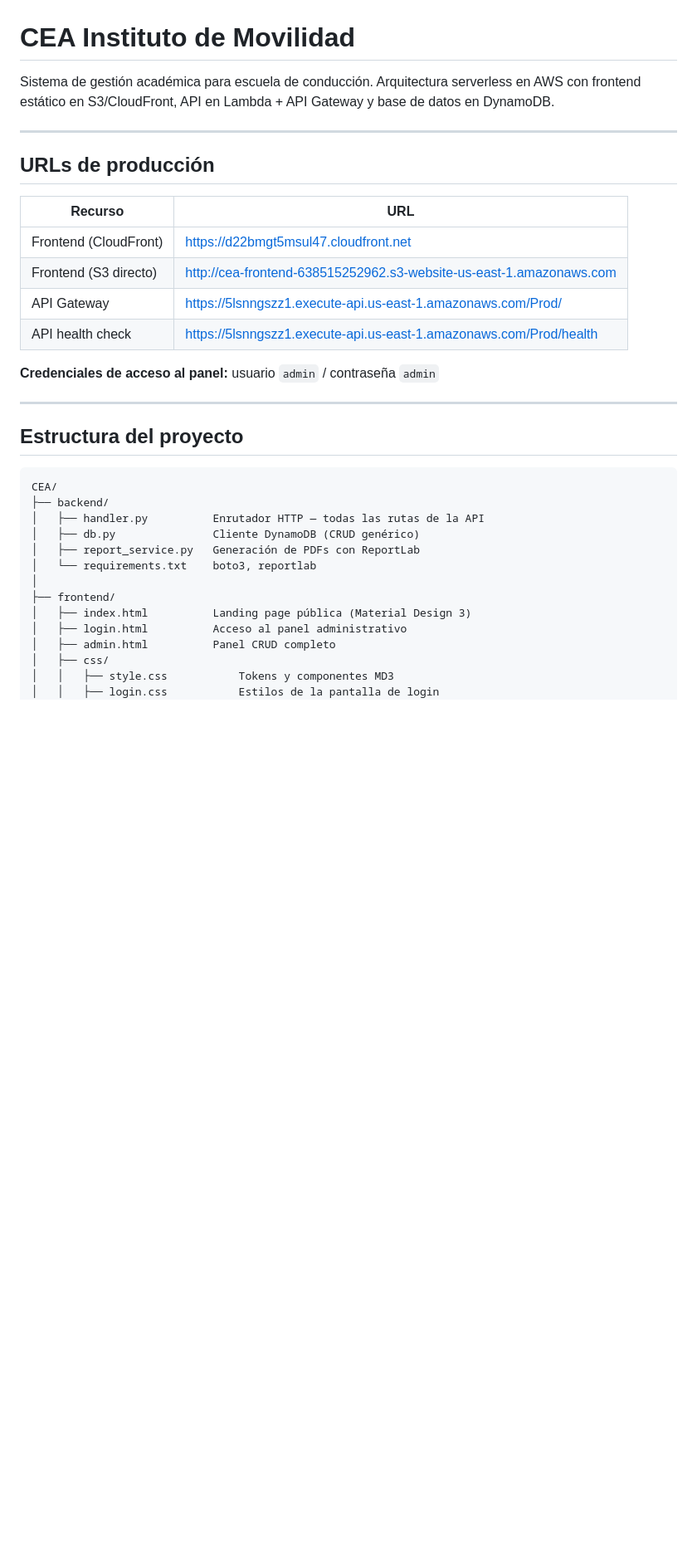
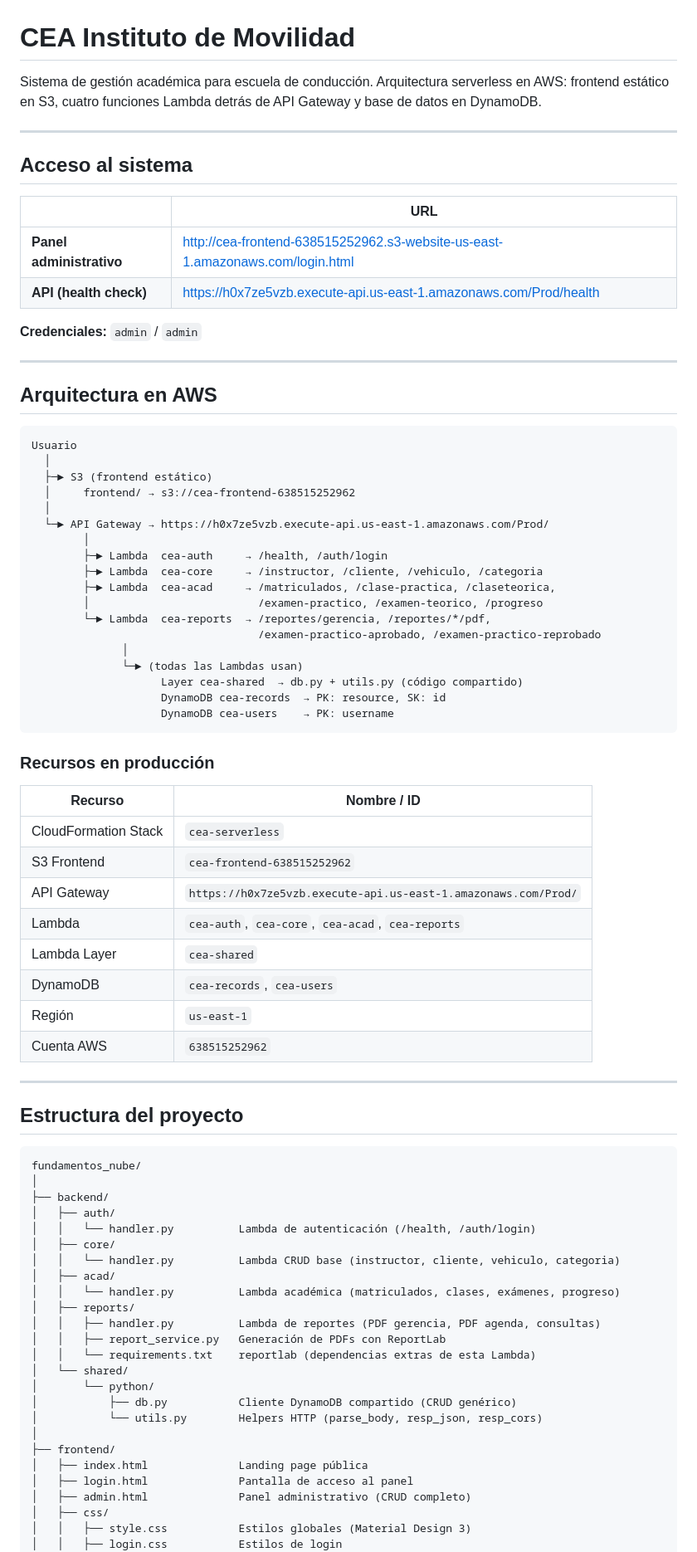
Before and after one commit to Santiag0-k/fundamentos_nube, a Markdown page: README.md, the part around one of its changes. Shown at 83% size. Rendered like a GitHub page; blank space fills up the shorter version.

````diff
--- a/README.md
+++ b/README.md
@@ -1,37 +1,84 @@
 # CEA Instituto de Movilidad
 
-Sistema de gestión académica para escuela de conducción. Arquitectura serverless en AWS con frontend estático en S3/CloudFront, API en Lambda + API Gateway y base de datos en DynamoDB.
+Sistema de gestión académica para escuela de conducción. Arquitectura serverless en AWS: frontend estático en S3, cuatro funciones Lambda detrás de API Gateway y base de datos en DynamoDB.
 
 ---
 
-## URLs de producción
+## Acceso al sistema
 
-| Recurso | URL |
-|---------|-----|
-| Frontend (CloudFront) | https://d22bmgt5msul47.cloudfront.net |
-| Frontend (S3 directo) | http://cea-frontend-638515252962.s3-website-us-east-1.amazonaws.com |
-| API Gateway | https://5lsnngszz1.execute-api.us-east-1.amazonaws.com/Prod/ |
-| API health check | https://5lsnngszz1.execute-api.us-east-1.amazonaws.com/Prod/health |
+| | URL |
+|---|---|
+| **Panel administrativo** | http://cea-frontend-638515252962.s3-website-us-east-1.amazonaws.com/login.html |
+| **API (health check)** | https://h0x7ze5vzb.execute-api.us-east-1.amazonaws.com/Prod/health |
 
-**Credenciales de acceso al panel:** usuario `admin` / contraseña `admin`
+**Credenciales:** `admin` / `admin`
+
+---
+
+## Arquitectura en AWS
+
+```
+Usuario
+  │
+  ├─► S3 (frontend estático)
+  │     frontend/ → s3://cea-frontend-638515252962
+  │
+  └─► API Gateway → https://h0x7ze5vzb.execute-api.us-east-1.amazonaws.com/Prod/
+        │
+        ├─► Lambda  cea-auth     → /health, /auth/login
+        ├─► Lambda  cea-core     → /instructor, /cliente, /vehiculo, /categoria
+        ├─► Lambda  cea-acad     → /matriculados, /clase-practica, /claseteorica,
+        │                          /examen-practico, /examen-teorico, /progreso
+        └─► Lambda  cea-reports  → /reportes/gerencia, /reportes/*/pdf,
+                                   /examen-practico-aprobado, /examen-practico-reprobado
+              │
+              └─► (todas las Lambdas usan)
+                    Layer cea-shared  → db.py + utils.py (código compartido)
+                    DynamoDB cea-records  → PK: resource, SK: id
+                    DynamoDB cea-users    → PK: username
+```
+
+### Recursos en producción
+
+| Recurso | Nombre / ID |
+|---|---|
+| CloudFormation Stack | `cea-serverless` |
+| S3 Frontend | `cea-frontend-638515252962` |
+| API Gateway | `https://h0x7ze5vzb.execute-api.us-east-1.amazonaws.com/Prod/` |
+| Lambda | `cea-auth`, `cea-core`, `cea-acad`, `cea-reports` |
+| Lambda Layer | `cea-shared` |
+| DynamoDB | `cea-records`, `cea-users` |
+| Región | `us-east-1` |
+| Cuenta AWS | `638515252962` |
 
 ---
 
 ## Estructura del proyecto
 
 ```
-CEA/
+fundamentos_nube/
+│
 ├── backend/
-│   ├── handler.py          Enrutador HTTP — todas las rutas de la API
-│   ├── db.py               Cliente DynamoDB (CRUD genérico)
-│   ├── report_service.py   Generación de PDFs con ReportLab
-│   └── requirements.txt    boto3, reportlab
+│   ├── auth/
+│   │   └── handler.py          Lambda de autenticación (/health, /auth/login)
+│   ├── core/
+│   │   └── handler.py          Lambda CRUD base (instructor, cliente, vehiculo, categoria)
+│   ├── acad/
+│   │   └── handler.py          Lambda académica (matriculados, clases, exámenes, progreso)
+│   ├── reports/
+│   │   ├── handler.py          Lambda de reportes (PDF gerencia, PDF agenda, consultas)
+│   │   ├── report_service.py   Generación de PDFs con ReportLab
+│   │   └── requirements.txt    reportlab (dependencias extras de esta Lambda)
+│   └── shared/
+│       └── python/
+│           ├── db.py           Cliente DynamoDB compartido (CRUD genérico)
+│           └── utils.py        Helpers HTTP (parse_body, resp_json, resp_cors)
 │
 ├── frontend/
-│   ├── index.html          Landing page pública (Material Design 3)
-│   ├── login.html          Acceso al panel administrativo
-│   ├── admin.html          Panel CRUD completo
+│   ├── index.html              Landing page pública
+│   ├── login.html              Pantalla de acceso al panel
+│   ├── admin.html              Panel administrativo (CRUD completo)
 │   ├── css/
-│   │   ├── style.css           Tokens y componentes MD3
-│   │   ├── login.css           Estilos de la pantalla de login
+│   │   ├── style.css           Estilos globales (Material Design 3)
+│   │   ├── login.css           Estilos de login
 │   │   └── admin-dashboard.css Layout del panel admin
````
Also changed, not shown: other parts of README.md (+120 -171 lines).
